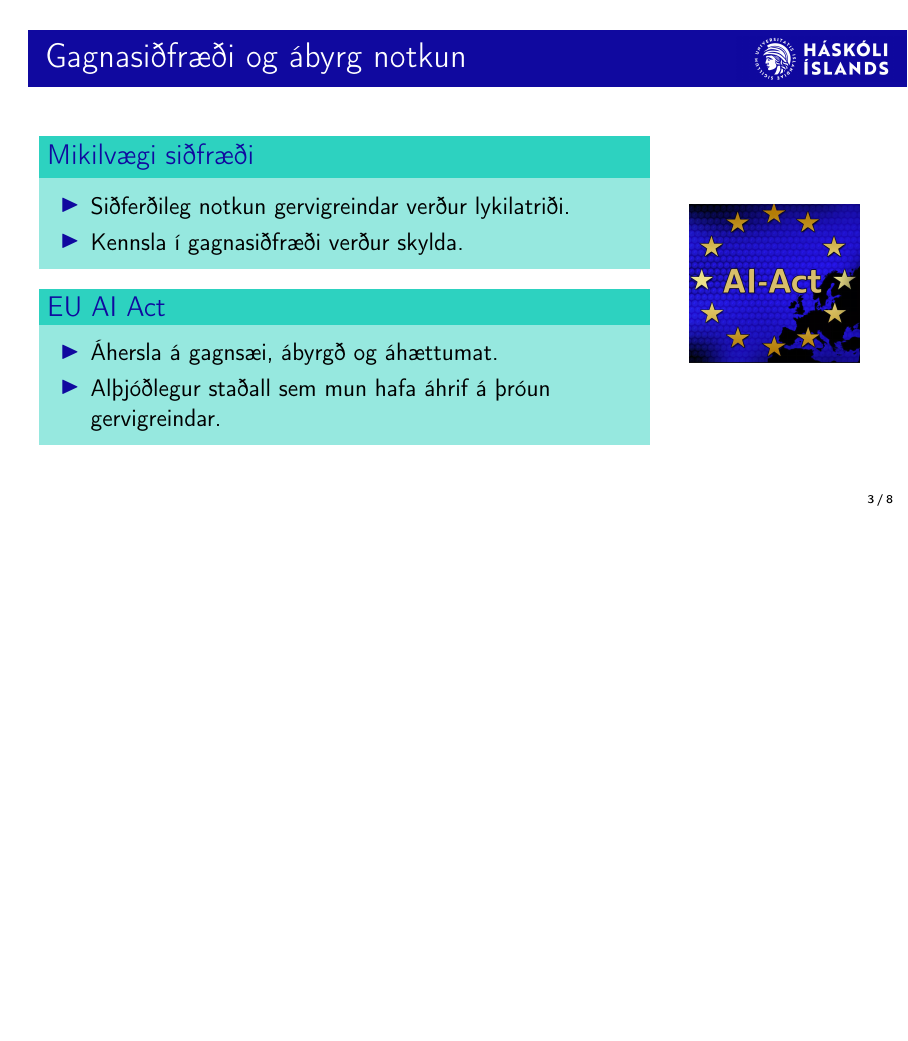
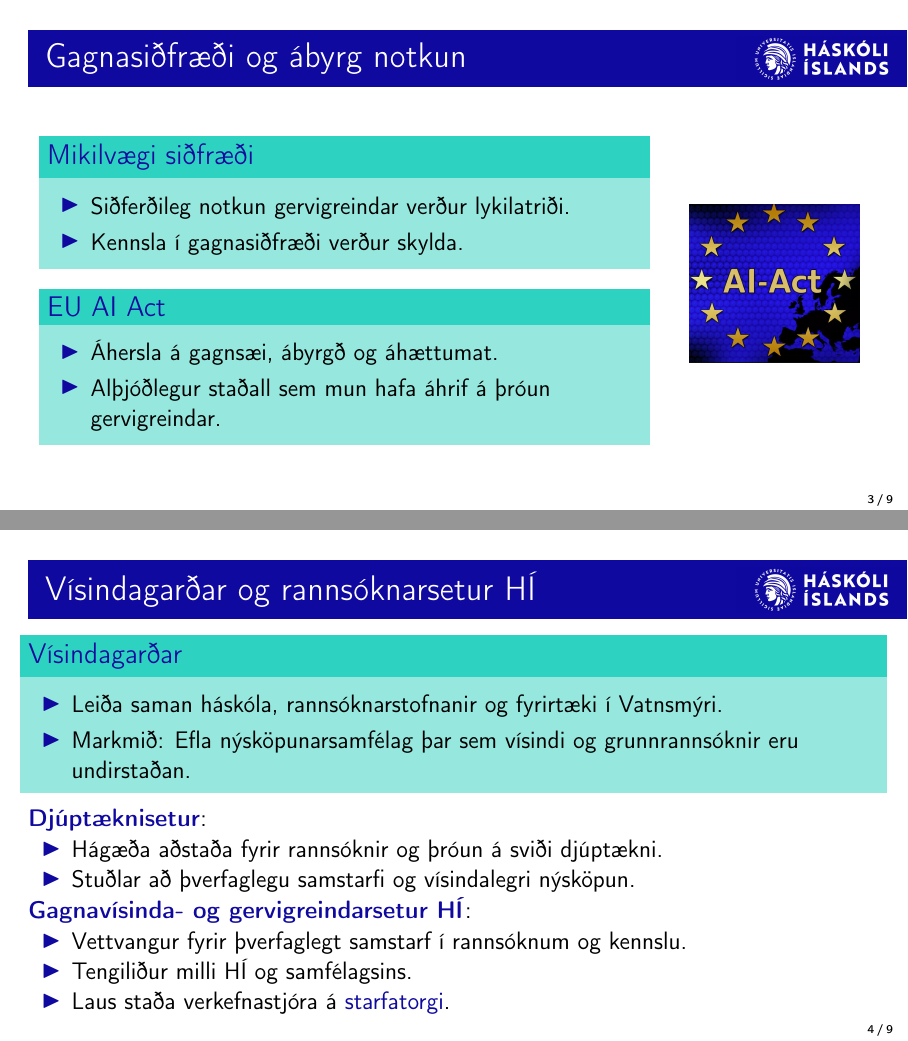
Before and after one commit to tungufoss/Stj-rnvisi-AI-predictions, a LaTeX poster (slides.tex): page 3 of 8 before the commit and pages 3 and 4 of 9 after it, the two joined at a grey line, the shorter picture padded with empty space. Compiled offline with pdfLaTeX.

Commit message:
Vísindagarðar

```diff
--- a/slides.tex
+++ b/slides.tex
@@ -78,6 +78,32 @@ Grunnáherslur:
     \end{column}
 \end{columns}
 \end{frame}
+
+\begin{frame}{Vísindagarðar og rannsóknarsetur HÍ}
+    \begin{block}{Vísindagarðar}
+        \begin{itemize}
+            \item Leiða saman háskóla, rannsóknarstofnanir og fyrirtæki í Vatnsmýri.
+            \item Markmið: Efla nýsköpunarsamfélag þar sem vísindi og grunnrannsóknir eru undirstaðan.
+        \end{itemize}
+    \end{block}
+    \emph{Djúptæknisetur}:
+        \begin{itemize}
+            \item Hágæða aðstaða fyrir rannsóknir og þróun á sviði djúptækni.
+            \item Stuðlar að þverfaglegu samstarfi og vísindalegri nýsköpun.
+        \end{itemize}
+    \emph{Gagnavísinda- og gervigreindarsetur HÍ}:
+        \begin{itemize}
+            \item Vettvangur fyrir þverfaglegt samstarf í rannsóknum og kennslu.
+            \item Tengiliður milli HÍ og samfélagsins.
+            \item Laus staða verkefnastjóra á \href{https://island.is/starfatorg/x-40180}{starfatorgi}.
+        \end{itemize}
+    \note{
+    Vísindagarðar stuðla að aukinni nýsköpun og efla tengsl milli fræðasamfélagsins og atvinnulífsins.
+    Djúptæknisetur býður upp á framúrskarandi innviði fyrir djúptæknirannsóknir.
+    Gagnavísinda- og gervigreindarsetrið er mikilvæg tengslabrú milli HÍ og samfélagsins.
+    }
+\end{frame}
+
 
 \begin{frame}{Sjálfbærni og hagkvæmni}
 \begin{columns}
```
Also changed, not shown: notes.pdf, 1 other file.
